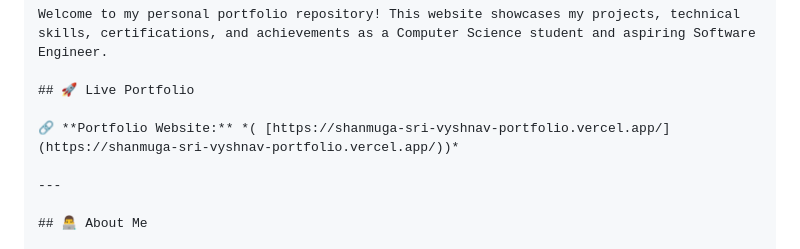
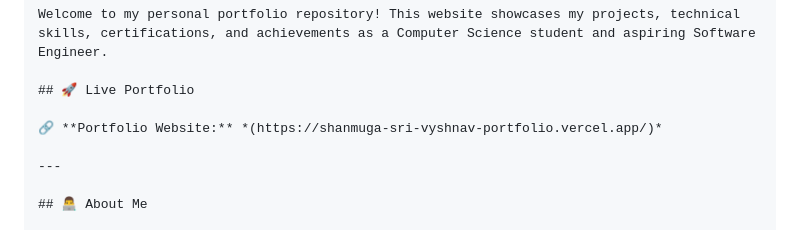
Before and after one commit to Shanmugasrivyshnav/Shanmuga-sri-vyshnav-Portfolio, a Markdown page: README.md, the part around the change. Drawn GitHub-style.

Commit message:
Fix formatting of portfolio website link in README

```diff
--- a/README.md
+++ b/README.md
@@ -24,7 +24,7 @@ Welcome to my personal portfolio repository! This website showcases my projects,
 
 ## 🚀 Live Portfolio
 
-🔗 **Portfolio Website:** *( [https://shanmuga-sri-vyshnav-portfolio.vercel.app/](https://shanmuga-sri-vyshnav-portfolio.vercel.app/))*
+🔗 **Portfolio Website:** *(https://shanmuga-sri-vyshnav-portfolio.vercel.app/)*
 
 ---
 
```
